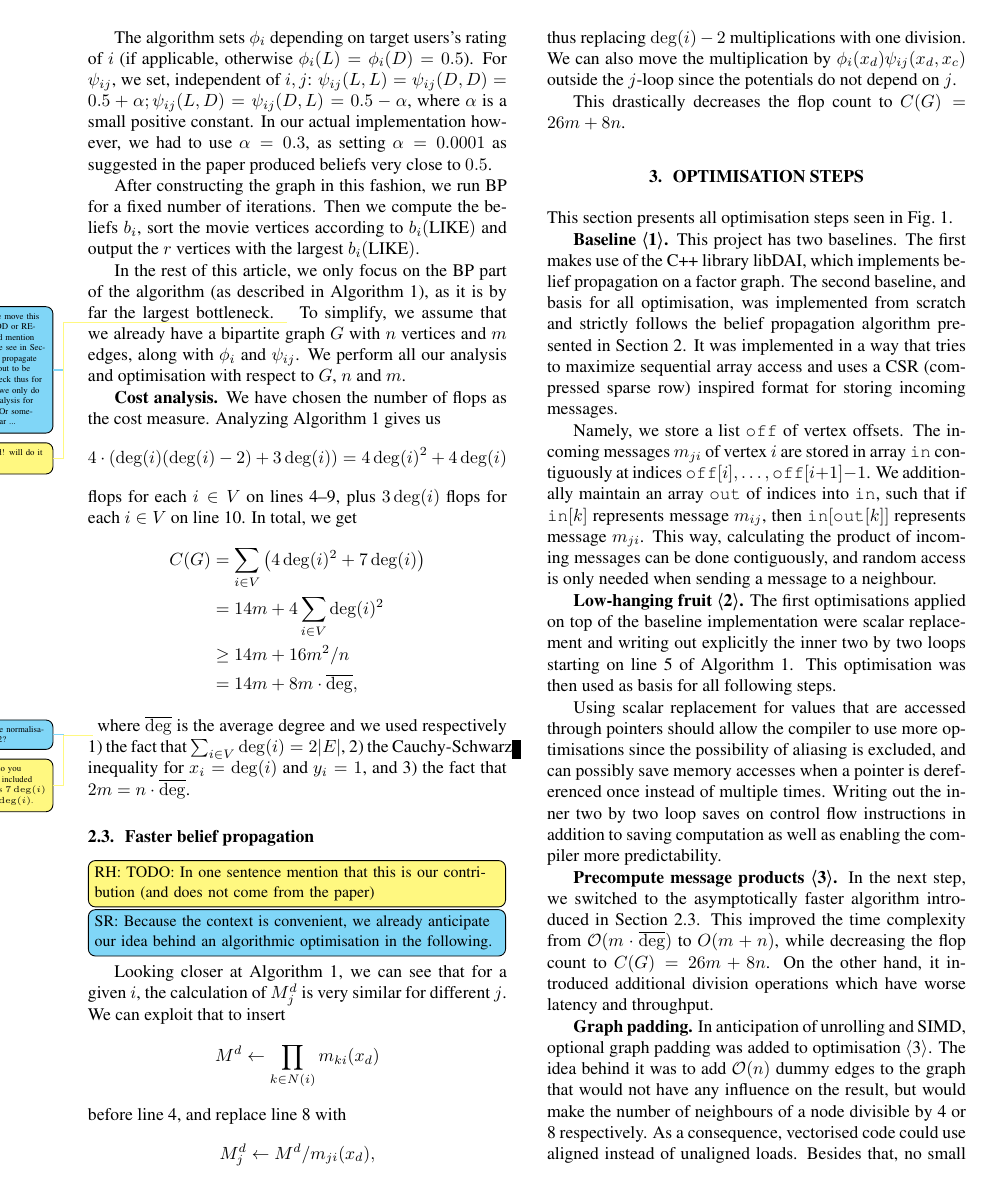
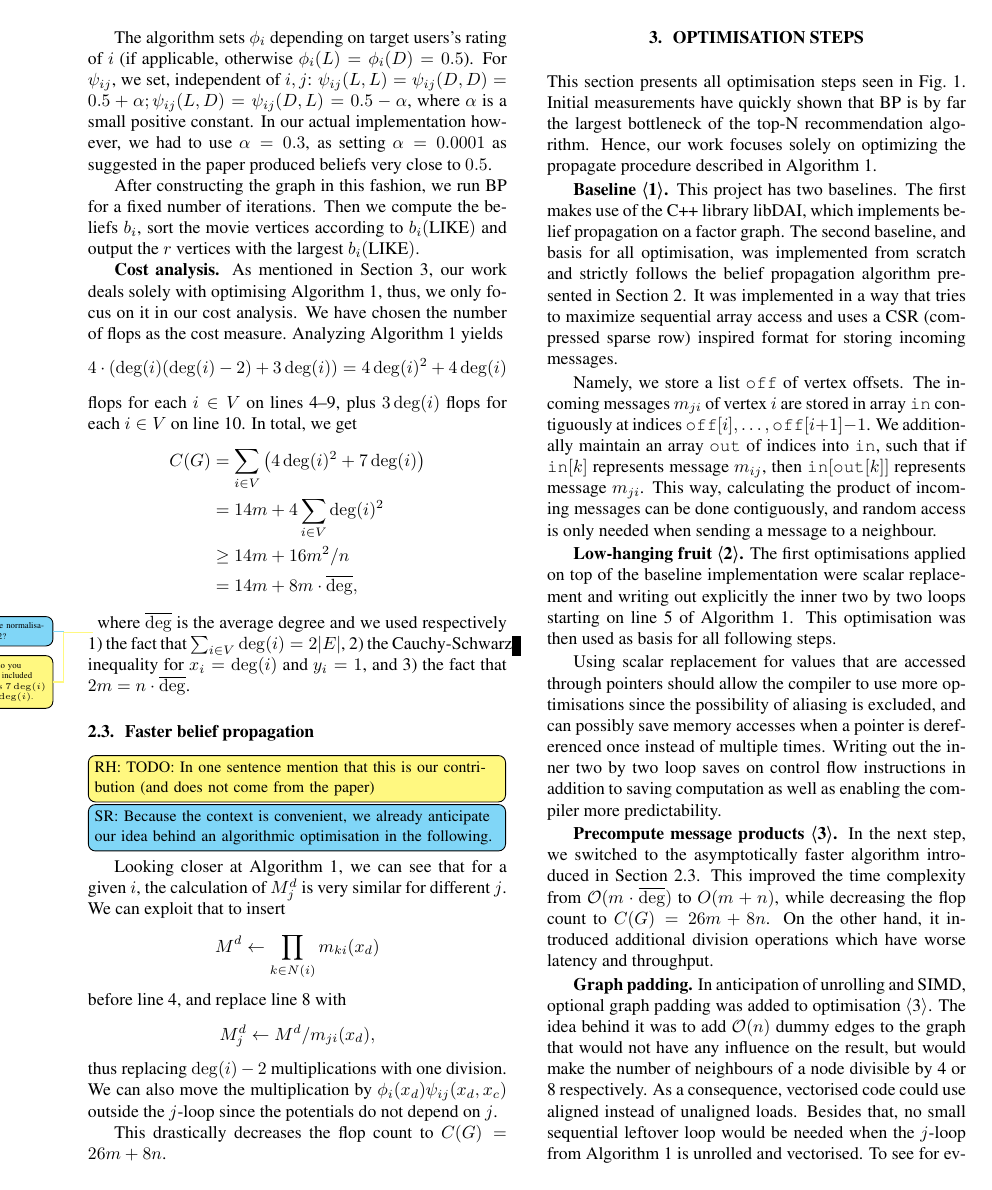
Before and after one commit to trinhhe/ASL, a LaTeX paper (report/report.tex): page 3 of 10. Compiled offline with pdfLaTeX.

Commit message:
Tried to centralise the "why do we only optimise BP" explanation

```diff
--- a/report/report.tex
+++ b/report/report.tex
@@ -210,14 +210,8 @@ iterations. Then we compute the beliefs $b_i$, sort the movie
 vertices according to $b_i(\text{LIKE})$ and output the $r$ vertices with the
 largest $b_i(\text{LIKE})$.
 
-In the rest of this article, we only focus on the BP part of the algorithm (as
-described in \cref{algo:propagate}), as it is by far the largest bottleneck.\sr{Maybe move this to METHOD or RESULTS and mention that 'As we see in Section ... the propagate part turns out to be the bottleneck thus for simplicity we only do the cost analysis for this part.' Or something similar ...}\rh{agreed! will do it later today} To
-simplify, we assume that we already have a bipartite graph $G$ with $n$
-vertices and $m$ edges, along with $\nodepot_i$ and $\edgepot_{ij}$. We perform
-all our analysis and optimisation with respect to $G$, $n$ and $m$.
-
-\mypar{Cost analysis} We have chosen the number of flops as the cost measure.
-Analyzing \cref{algo:propagate} gives us $$4 \cdot (\deg(i) (\deg(i) - 2) +
+\mypar{Cost analysis} As mentioned in \cref{place:we-optimised-just-bp}, our work deals solely with optimising \cref{algo:propagate}, thus, we only focus on it in our cost analysis. We have chosen the number of flops as the cost measure.
+Analyzing \cref{algo:propagate} yields $$4 \cdot (\deg(i) (\deg(i) - 2) +
 3\deg(i)) = 4\deg(i)^2 + 4\deg(i)$$ flops for each $i\in V$ on lines
 \ref{line:for-j}--\ref{line:endfor-xc}, plus $3\deg(i)$ flops for each $i \in V$ on line \ref{line:norm-msg}. In total, we get
 %
@@ -255,7 +249,12 @@ This drastically decreases the flop count to $C(G) = 26m + 8n$.
 \end{figure*}
 
 This section presents all optimisation steps seen in \cref{OptDiagram}.
-
+%
+Initial measurements have quickly shown that BP is by far the largest
+bottleneck of the top-N recommendation algorithm. Hence, our work focuses
+solely on optimizing the propagate procedure described in
+\cref{algo:propagate}.
+\label{place:we-optimised-just-bp}
 
 \mypar{Baseline \opt{1}}
 This project has two baselines. The first makes use of the C++ library libDAI, which implements belief propagation on a factor graph.
```
Also changed, not shown: report/report.tex (20 more changed lines).
